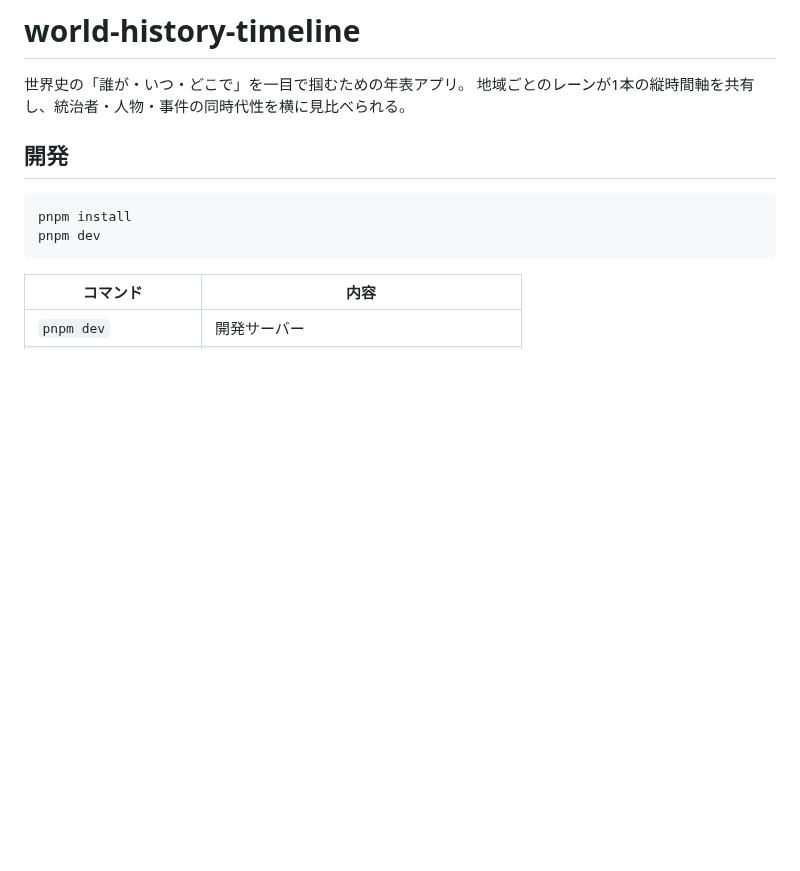
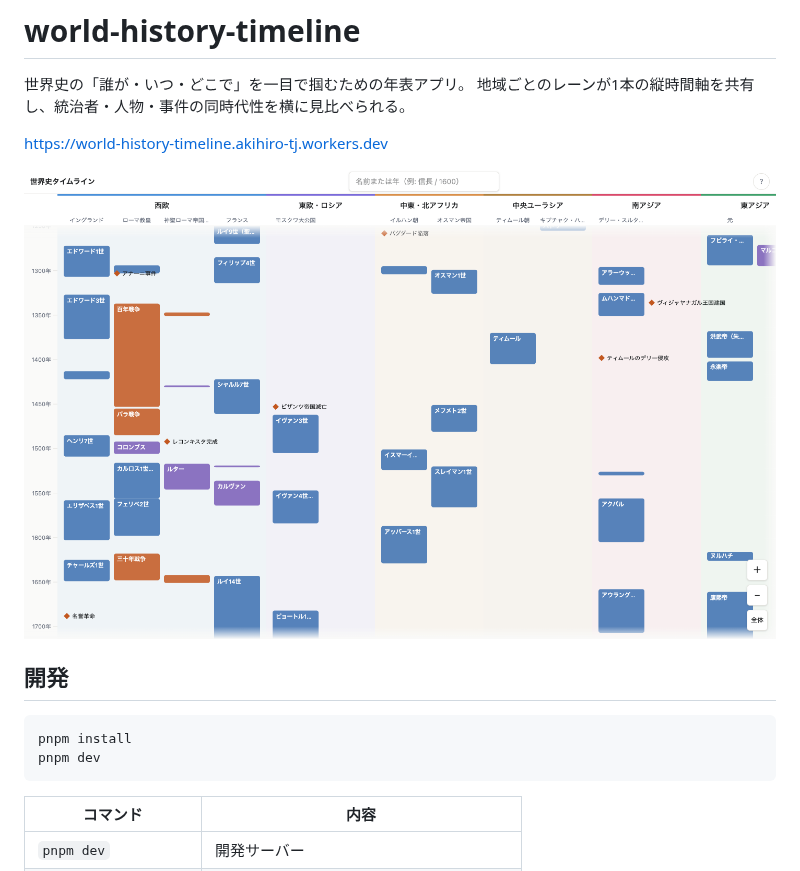
Before and after one commit to akihiro-tj/world-history-timeline, a Markdown page: README.md, the part around the change. Drawn GitHub-style; pictures changed too: docs/screenshot.png (added); blank space fills up the shorter version.

Commit message:
docs: add service url and screenshot
Co-Authored-By: Claude <noreply@anthropic.com>

```diff
--- a/README.md
+++ b/README.md
@@ -2,6 +2,10 @@
 
 世界史の「誰が・いつ・どこで」を一目で掴むための年表アプリ。
 地域ごとのレーンが1本の縦時間軸を共有し、統治者・人物・事件の同時代性を横に見比べられる。
+
+https://world-history-timeline.akihiro-tj.workers.dev
+
+![サービス画面](docs/screenshot.png)
 
 ## 開発
 
```
